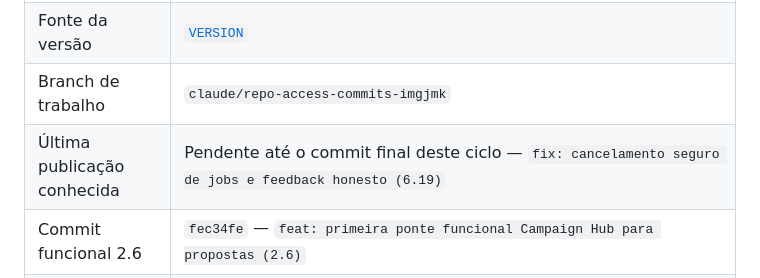
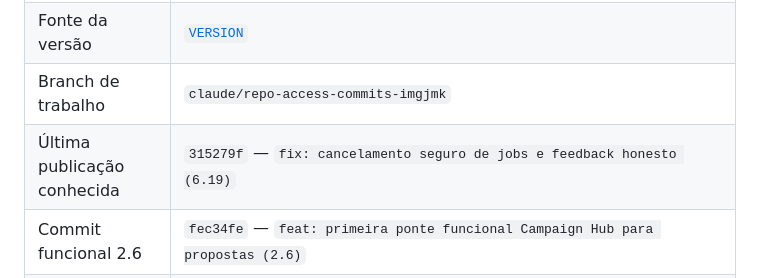
Before and after one commit to SAGIEV007/furia-clips, a Markdown page: docs/continuity/PROJECT_STATE.md, the part around the change. GitHub-like rendering.

Commit message:
docs: fechar continuidade da release 6.19

```diff
--- a/docs/continuity/PROJECT_STATE.md
+++ b/docs/continuity/PROJECT_STATE.md
@@ -13,7 +13,7 @@
 | Natureza da release atual | Cancelamento seguro de jobs enfileirados e em execução, com feedback honesto na barra fixa e proteção contra cliques duplicados |
 | Fonte da versão | [`VERSION`](../../VERSION) |
 | Branch de trabalho | `claude/repo-access-commits-imgjmk` |
-| Última publicação conhecida | Pendente até o commit final deste ciclo — `fix: cancelamento seguro de jobs e feedback honesto (6.19)` |
+| Última publicação conhecida | `315279f` — `fix: cancelamento seguro de jobs e feedback honesto (6.19)` |
 | Commit funcional 2.6 | `fec34fe` — `feat: primeira ponte funcional Campaign Hub para propostas (2.6)` |
 | Commit funcional 2.7 | `a0452d3` — `fix: declarar confiabilidade da medição no benchmark editorial (2.7)` |
 | Commit funcional 2.8 | `fdf5e6b` — `fix: alinhar seeds do Campaign Hub com a mídia local em processamento (2.8)` |
```
